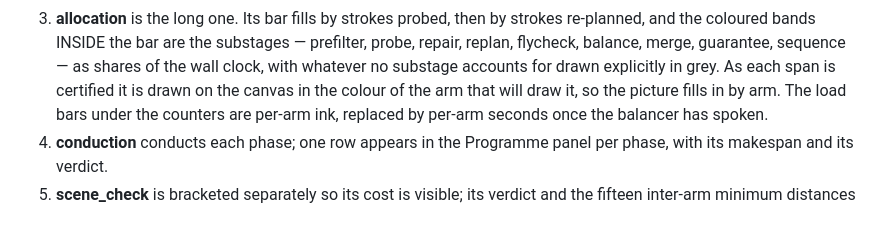
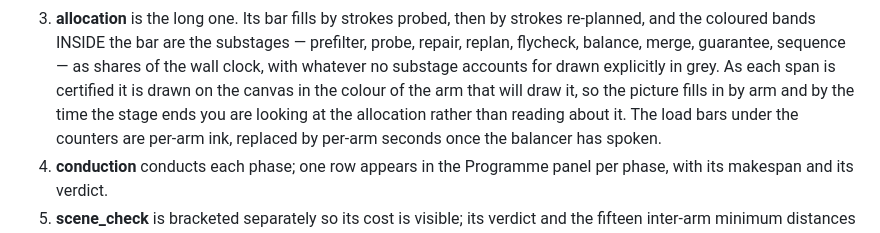
Before and after one commit to wernerpe/aris_smoketest, a Markdown page: docs/VIEWER.md, the part around the change. GitHub-like rendering.

Commit message:
A sentence about what the live canvas is for, not just what it does
Co-Authored-By: Claude Opus 5 <noreply@anthropic.com>
Claude-Session: https://claude.ai/code/session_01TYL3Cueh7sskNU8Uz21h7x

```diff
--- a/docs/VIEWER.md
+++ b/docs/VIEWER.md
@@ -26,8 +26,9 @@ started here and one started from a shell is that somebody is listening.
    substages — prefilter, probe, repair, replan, flycheck, balance, merge,
    guarantee, sequence — as shares of the wall clock, with whatever no
    substage accounts for drawn explicitly in grey.  As each span is certified
-   it is drawn on the canvas in the
-   colour of the arm that will draw it, so the picture fills in by arm.  The
+   it is drawn on the canvas in the colour of the arm that will draw it, so
+   the picture fills in by arm and by the time the stage ends you are looking
+   at the allocation rather than reading about it.  The
    load bars under the counters are per-arm ink, replaced by per-arm seconds
    once the balancer has spoken.
 4. **conduction** conducts each phase; one row appears in the Programme panel
```
